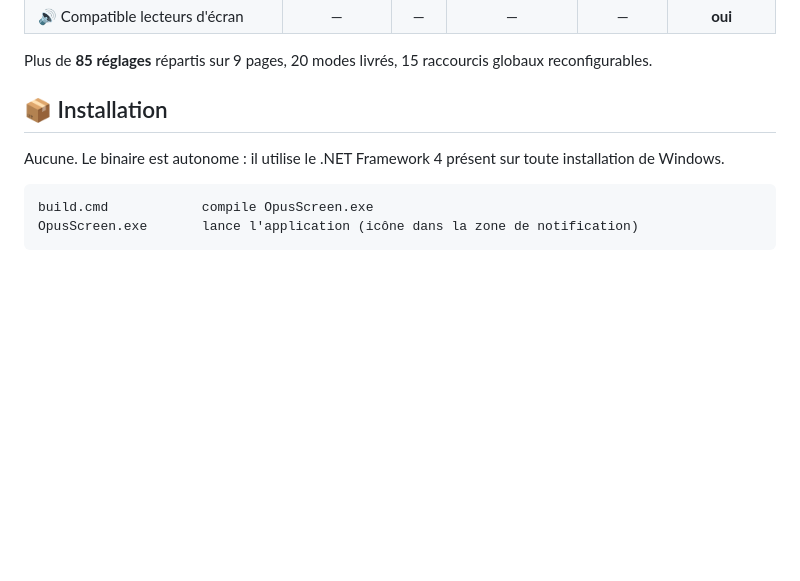
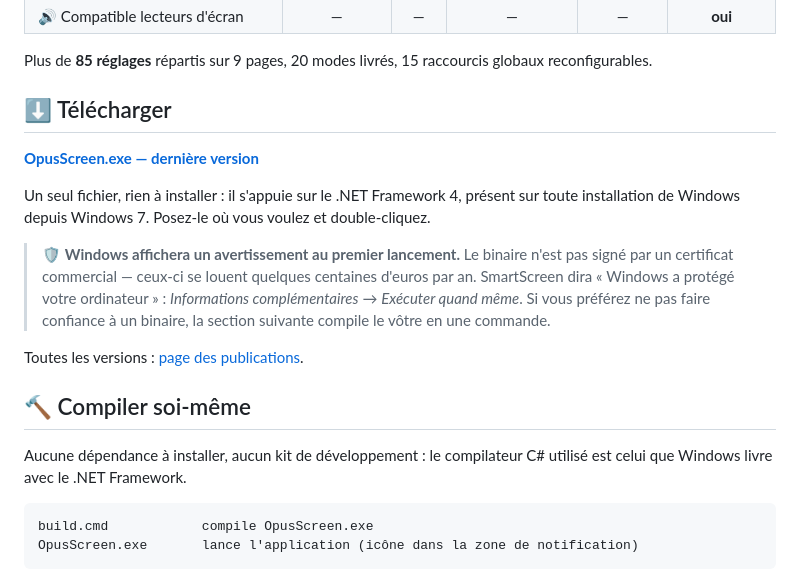
Before and after one commit to antoinebonpro/OpusScreen, a Markdown page: README.md, the part around the change. GitHub-like rendering; blank space fills up the shorter version.

Commit message:
README : lien de téléchargement direct vers la dernière publication
L'installation se résumait à « compilez-la ». C'est une barrière pour qui veut
seulement essayer l'application, et une barrière que rien ne justifie puisque le
binaire est autonome.

Le lien pointe vers /releases/latest/download/ : une URL stable qui suivra chaque
publication sans jamais avoir à être modifiée.

L'avertissement SmartScreen est annoncé plutôt que subi. Un binaire non signé le
déclenche systématiquement ; ne pas le dire fait passer l'application pour suspecte
au moment précis où l'on demande de lui faire confiance. La compilation locale reste
proposée juste en dessous, pour qui préfère ne rien télécharger.

````diff
--- a/README.md
+++ b/README.md
@@ -66,10 +66,26 @@ Et sur le terrain de l'accessibilité, où le tableau devient vite court :
 Plus de **85 réglages** répartis sur 9 pages, 20 modes livrés, 15 raccourcis globaux
 reconfigurables.
 
-## 📦 Installation
+## ⬇️ Télécharger
 
-Aucune. Le binaire est autonome : il utilise le .NET Framework 4 présent sur toute
-installation de Windows.
+**[OpusScreen.exe — dernière version](https://github.com/antoinebonpro/OpusScreen/releases/latest/download/OpusScreen.exe)**
+
+Un seul fichier, rien à installer : il s'appuie sur le .NET Framework 4, présent sur
+toute installation de Windows depuis Windows 7. Posez-le où vous voulez et
+double-cliquez.
+
+> 🛡️ **Windows affichera un avertissement au premier lancement.** Le binaire n'est pas
+> signé par un certificat commercial — ceux-ci se louent quelques centaines d'euros par
+> an. SmartScreen dira « Windows a protégé votre ordinateur » : *Informations
+> complémentaires* → *Exécuter quand même*. Si vous préférez ne pas faire confiance à un
+> binaire, la section suivante compile le vôtre en une commande.
+
+Toutes les versions : [page des publications](https://github.com/antoinebonpro/OpusScreen/releases).
+
+## 🔨 Compiler soi-même
+
+Aucune dépendance à installer, aucun kit de développement : le compilateur C# utilisé
+est celui que Windows livre avec le .NET Framework.
 
 ```
 build.cmd            compile OpusScreen.exe
````
